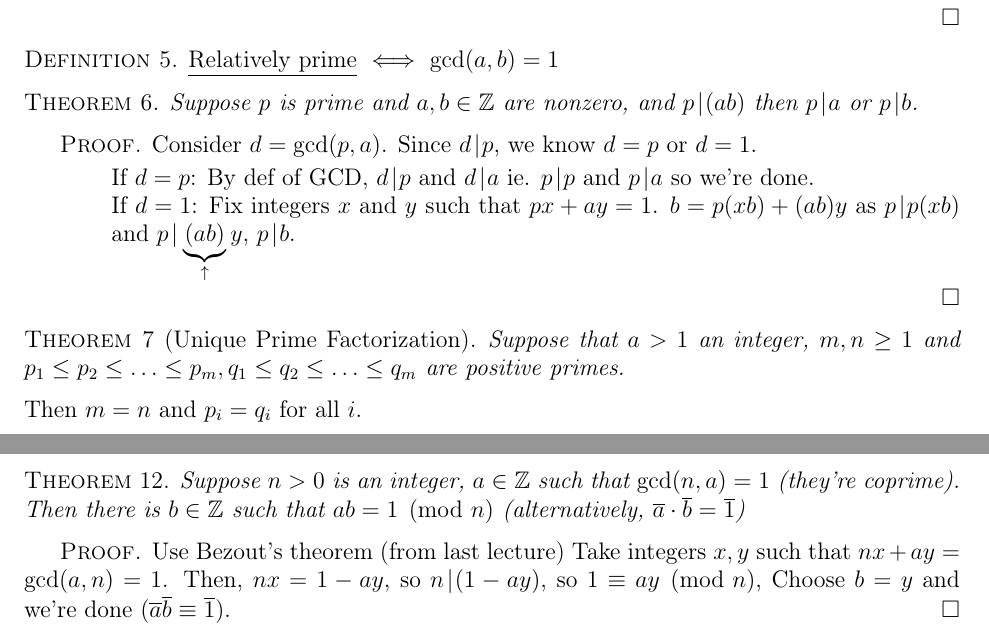
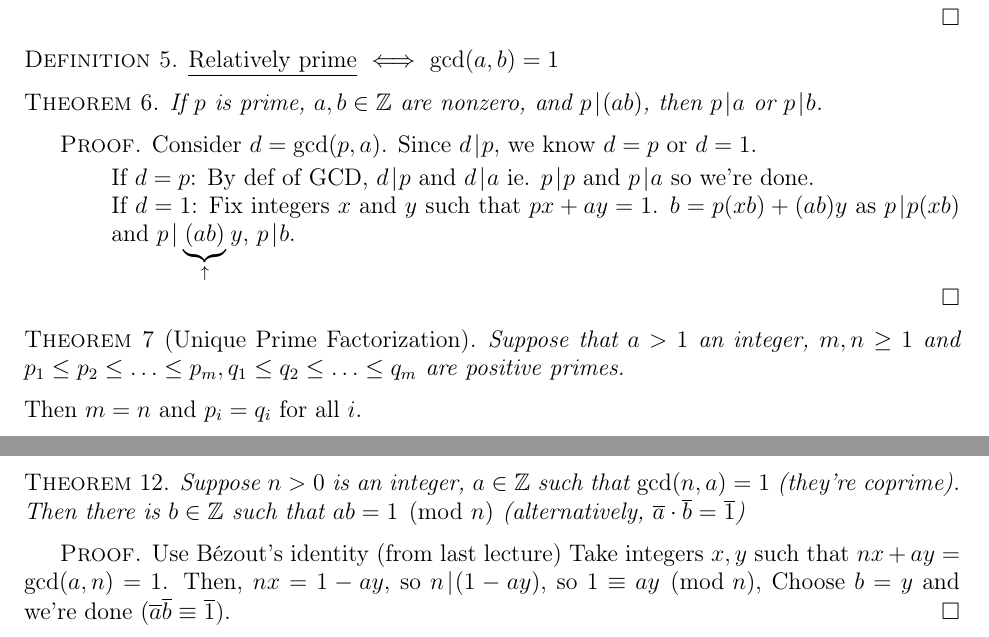
Before and after one commit to jvanburen/21-373-s16, a LaTeX thesis (notes.tex, which reads lecture02.tex, lecture03.tex): two parts of pages 4 and 6 of 25, joined at a grey line, cut so that both start at the same text. Compiled offline with pdfLaTeX.

Commit message:
Add index entries for named theorems, reword a theorem.  Fixes #8

```diff
--- a/lecture02.tex
+++ b/lecture02.tex
@@ -34,7 +34,7 @@
 \end{definition}
 
 \begin{theorem}
-	Suppose $p$ is prime and $a, b\in\ZZ$ are nonzero, and $p\divides (ab)$ then $p\divides a$ or $p\divides b$.
+	If $p$ is prime, $a, b\in\ZZ$ are nonzero, and $p\divides (ab)$, then $p\divides a$ or $p\divides b$.
 \end{theorem}
 
 \begin{proof}
@@ -47,6 +47,7 @@
 \end{proof}
 
 \begin{theorem} [Unique Prime Factorization]
+\index{Unique Prime Factorization}
 	Suppose that $a > 1$ an integer, $m, n \ge 1$ and $p_1 \le p_2 \le \ldots \le p_m,  q_1 \le q_2\le \ldots \le q_m$ are positive primes.
 \end{theorem}
 
--- a/lecture03.tex
+++ b/lecture03.tex
@@ -96,7 +96,7 @@ Mutiplicative inverses are uncommon in the integers (only for 1 and $-1$). Howev
 \end{theorem}
 
 \begin{proof}
-	Use Bezout's theorem (from last lecture)
+	Use B\'ezout's identity (from last lecture)
 	Take integers $x, y$ such that $nx+ay = \gcd(a, n)=1$.
 	Then, $nx = 1-ay$, so $n\divides (1-ay)$, so $1\equiv ay\pmod n$, Choose $b=y$ and we're done ($\bar a \bar b \equiv \bar 1$).
 \end{proof}
```
Also changed, not shown: lecture07.tex (+1 -1 lines), lecture12.tex (+1 -1 lines), lecture13.tex (+1 -1 lines), notes.pdf, lecture02.tex (2 more changed lines).
